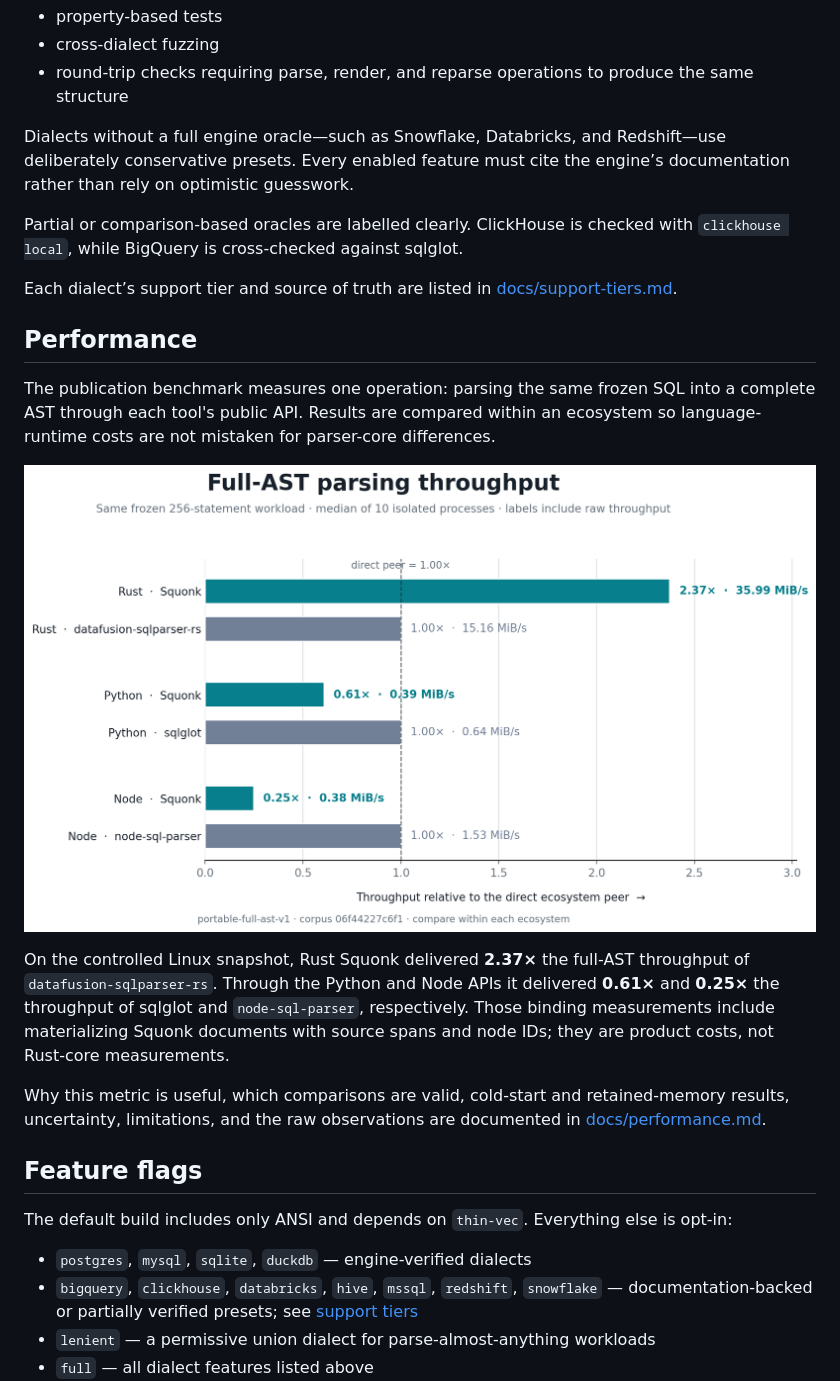
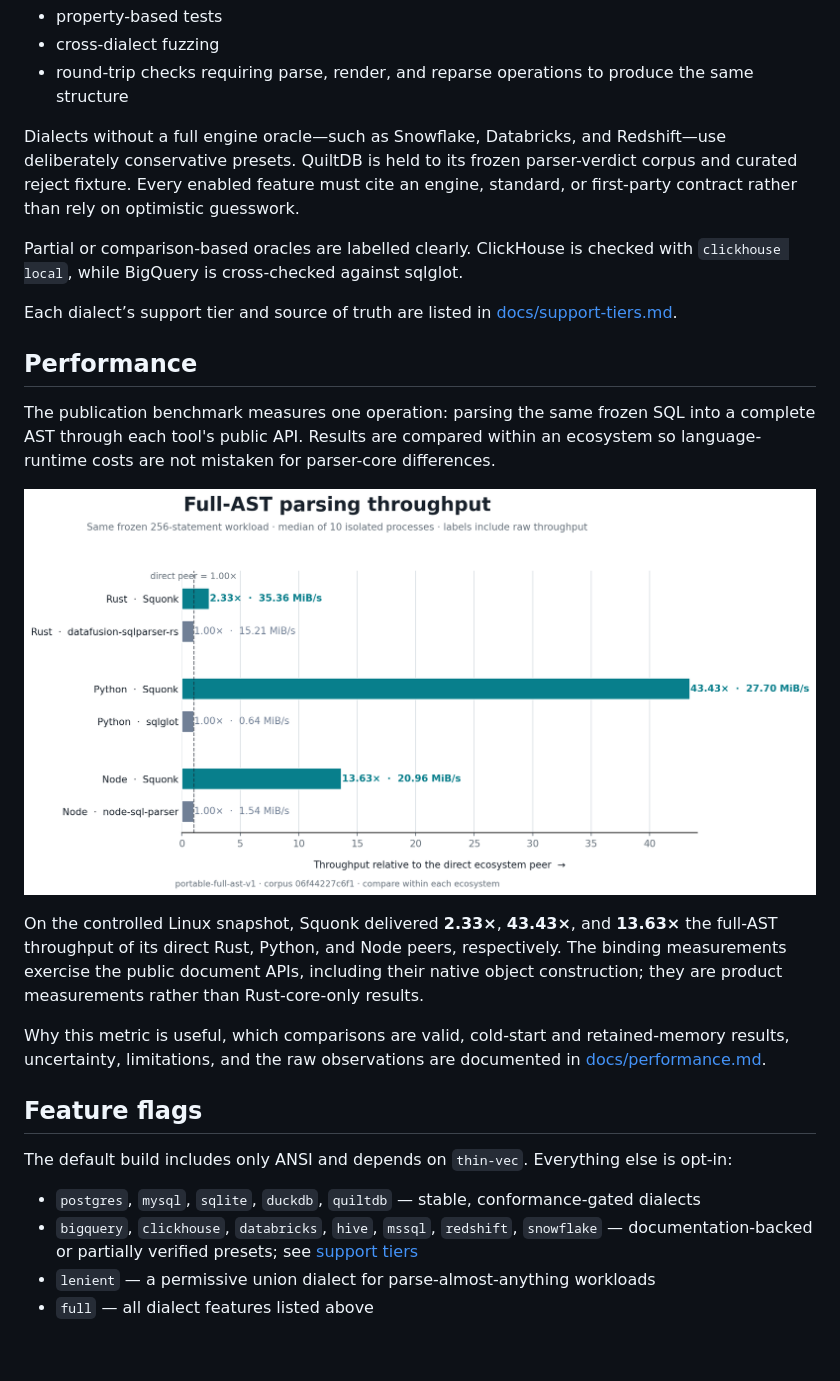
Before and after one commit to moderately-ai/squonk, a Markdown page: README.md, the part around the change. Rendered like a GitHub page; pictures changed too: docs/assets/performance-summary.png; blank space fills up the shorter version.

Commit message:
docs(perf): publish remeasured native bindings

```diff
--- a/README.md
+++ b/README.md
@@ -112,7 +112,7 @@ Additional coverage includes:
 * cross-dialect fuzzing
 * round-trip checks requiring parse, render, and reparse operations to produce the same structure
 
-Dialects without a full engine oracle—such as Snowflake, Databricks, and Redshift—use deliberately conservative presets. Every enabled feature must cite the engine’s documentation rather than rely on optimistic guesswork.
+Dialects without a full engine oracle—such as Snowflake, Databricks, and Redshift—use deliberately conservative presets. QuiltDB is held to its frozen parser-verdict corpus and curated reject fixture. Every enabled feature must cite an engine, standard, or first-party contract rather than rely on optimistic guesswork.
 
 Partial or comparison-based oracles are labelled clearly. ClickHouse is checked with `clickhouse local`, while BigQuery is cross-checked against sqlglot.
 
@@ -126,15 +126,14 @@ language-runtime costs are not mistaken for parser-core differences.
 
 <img
   src="./docs/assets/performance-summary.png"
-  alt="Horizontal bars compare Squonk's full-AST throughput with a direct Rust, Python, and Node peer. Rust Squonk is 2.37 times its peer; the Python and Node bindings are 0.61 and 0.25 times their peers."
+  alt="Horizontal bars compare Squonk's full-AST throughput with a direct Rust, Python, and Node peer. Squonk is 2.33, 43.43, and 13.63 times its Rust, Python, and Node peers."
   width="1200"
 />
 
-On the controlled Linux snapshot, Rust Squonk delivered **2.37×** the full-AST throughput
-of `datafusion-sqlparser-rs`. Through the Python and Node APIs it delivered **0.61×** and
-**0.25×** the throughput of sqlglot and `node-sql-parser`, respectively. Those binding
-measurements include materializing Squonk documents with source spans and node IDs; they are
-product costs, not Rust-core measurements.
+On the controlled Linux snapshot, Squonk delivered **2.33×**, **43.43×**, and **13.63×**
+the full-AST throughput of its direct Rust, Python, and Node peers, respectively. The binding
+measurements exercise the public document APIs, including their native object construction;
+they are product measurements rather than Rust-core-only results.
 
 Why this metric is useful, which comparisons are valid, cold-start and retained-memory
 results, uncertainty, limitations, and the raw observations are documented in
@@ -144,7 +143,7 @@ results, uncertainty, limitations, and the raw observations are documented in
 
 The default build includes only ANSI and depends on `thin-vec`. Everything else is opt-in:
 
-* `postgres`, `mysql`, `sqlite`, `duckdb` — engine-verified dialects
+* `postgres`, `mysql`, `sqlite`, `duckdb`, `quiltdb` — stable, conformance-gated dialects
 * `bigquery`, `clickhouse`, `databricks`, `hive`, `mssql`, `redshift`, `snowflake` — documentation-backed or partially verified presets; see [support tiers](./docs/support-tiers.md)
 * `lenient` — a permissive union dialect for parse-almost-anything workloads
 * `full` — all dialect features listed above
```
Also changed, not shown: docs/performance.md (+30 -28 lines), 3 other files.
